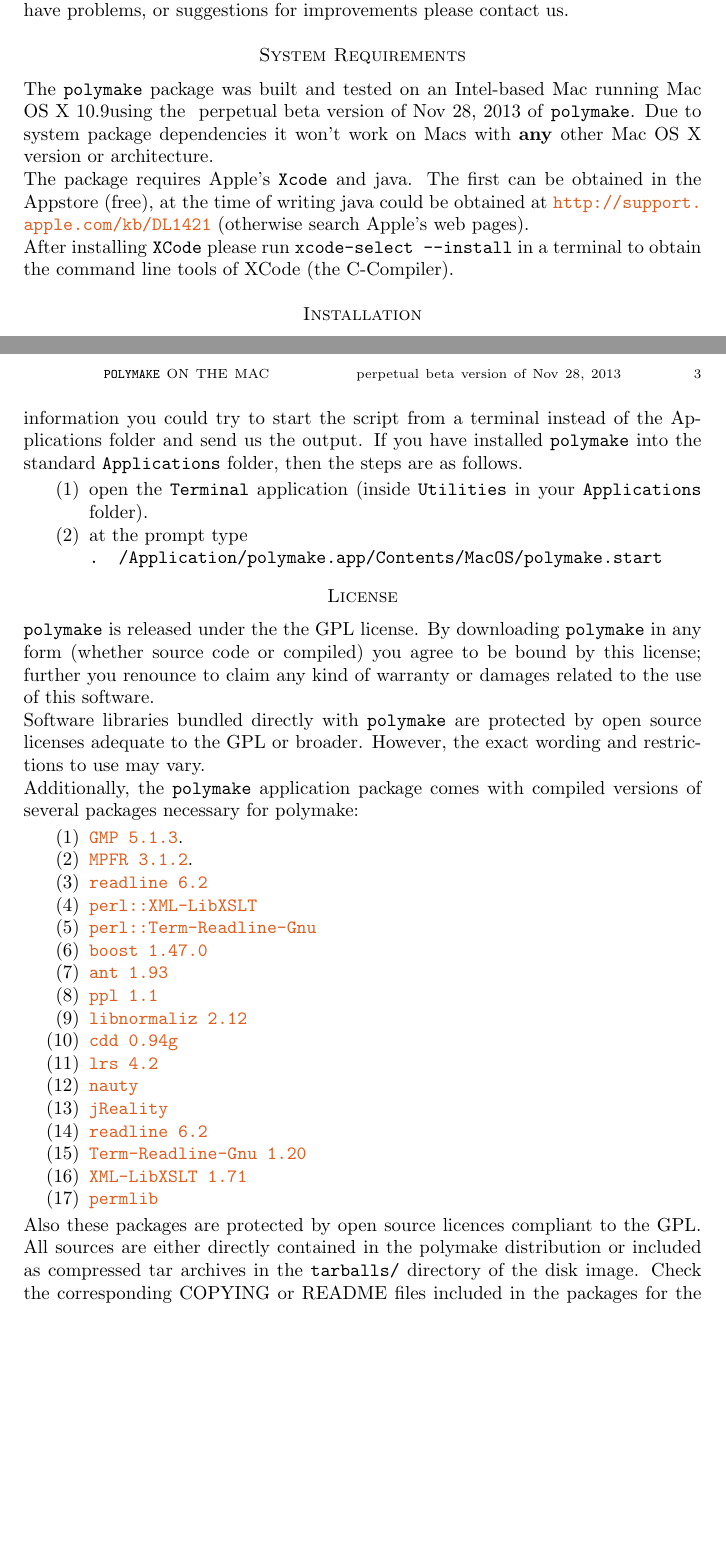
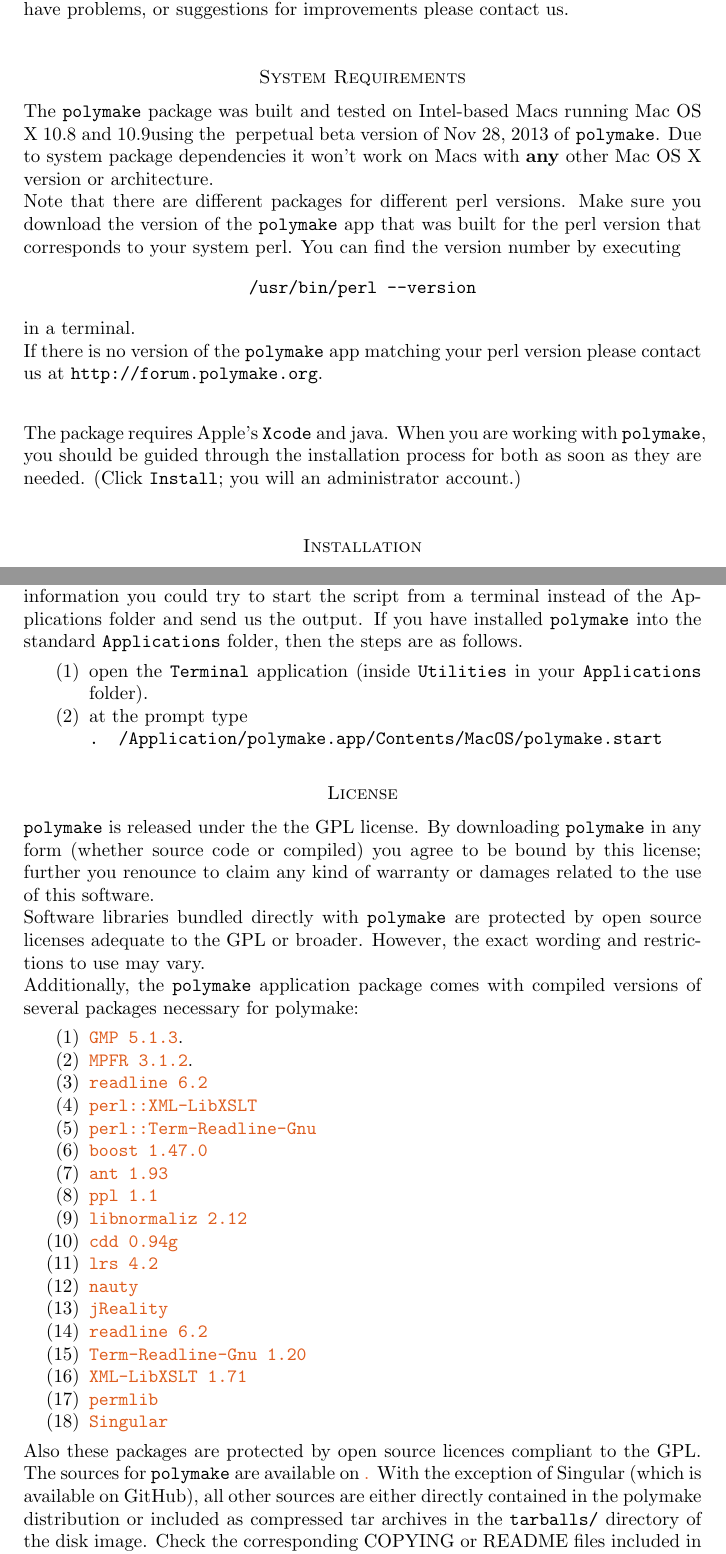
Before and after one commit to polymake/polybundle, a LaTeX paper (scripts/README.tex): two parts of pages 1 and 3 of 3 before the commit and two parts of pages 1 and 3 of 4 after it, joined at a grey line, cut so that both start at the same text, the shorter picture padded with empty space. Compiled offline with pdfLaTeX.

Commit message:
update README

```diff
--- a/scripts/README.tex
+++ b/scripts/README.tex
@@ -32,22 +32,29 @@
 
 \section*{System Requirements}
 
-The \polymake package was built and tested on an Intel-based Mac
-running Mac OS X \macversion using the \polymakeversion of
+The \polymake package was built and tested on Intel-based Macs
+running Mac OS X 10.8 and \macversion using the \polymakeversion of
 \polymake. Due to system package dependencies it won't work on Macs
 with \textbf{any} other Mac OS X version or architecture.
 
+Note that there are different packages for different perl versions. Make sure you download the version of the \polymake app that was built for the perl version that corresponds to your system perl. You can find the version number by executing
+\[\texttt{/usr/bin/perl --version}\] in a terminal.
+
+If there is no version of the \polymake app matching your perl version please contact us at \texttt{http://forum.polymake.org}.
+
+\bigskip
 \ifx\macversion\macsix%
 The package requires Apple's \texttt{Xcode}.  You can find this among
 the optional packages on your Mac OS X installation DVD. To install it
 insert the DVD and follow the given instruction.%
 \else%
-The package requires Apple's \texttt{Xcode} and java. The first can be
-obtained in the Appstore (free), at the time of writing java could be
-obtained at \url{http://support.apple.com/kb/DL1421} (otherwise search
-Apple's web pages).
-
-After installing \texttt{XCode} please run \texttt{xcode-select --install} in a terminal to obtain the command line tools of XCode (the C-Compiler).
+The package requires Apple's \texttt{Xcode} and java. When you are working with \polymake, you should be guided through the installation process for both as soon as they are needed. (Click \texttt{Install}; you will an administrator account.)%
+%The first can be
+%obtained in the App Store (free), at the time of writing java could be
+%obtained at \url{http://support.apple.com/kb/DL1421} (otherwise search
+%Apple's web pages).
+%
+%After installing \texttt{XCode} please run \texttt{xcode-select --install} in a terminal to obtain the command line tools of XCode (the C-Compiler).
 \fi%
 
 \section*{Installation}
@@ -200,9 +205,10 @@
 \item \href{http://search.cpan.org/~hayashi/Term-ReadLine-Gnu-1.20/Gnu.pm}{\texttt{Term-Readline-Gnu 1.20}}
 \item \href{http://search.cpan.org/~shlomif/XML-LibXSLT-1.87/LibXSLT.pm}{\texttt{XML-LibXSLT 1.71}}
 \item \href{http://www.math.uni-rostock.de/~rehn/software/permlib.html}{\texttt{permlib}}
+\item \href{https://github.com/Singular/Sources}{\texttt{Singular}}
 \end{enumerate}
 Also these packages are protected by open source licences compliant to
-the GPL. All sources are either directly contained in the
+the GPL. The sources for \polymake are available on \href{http://polymake.org/doku.php/perpetualbeta}. With the exception of Singular (which is available on GitHub), all other sources are either directly contained in the
 polymake distribution or included as compressed tar archives in the
 \texttt{tarballs/} directory of the disk image. Check the
 corresponding COPYING or README files included in the packages for the
```
Also changed, not shown: scripts/README.tex (4 more changed lines).
